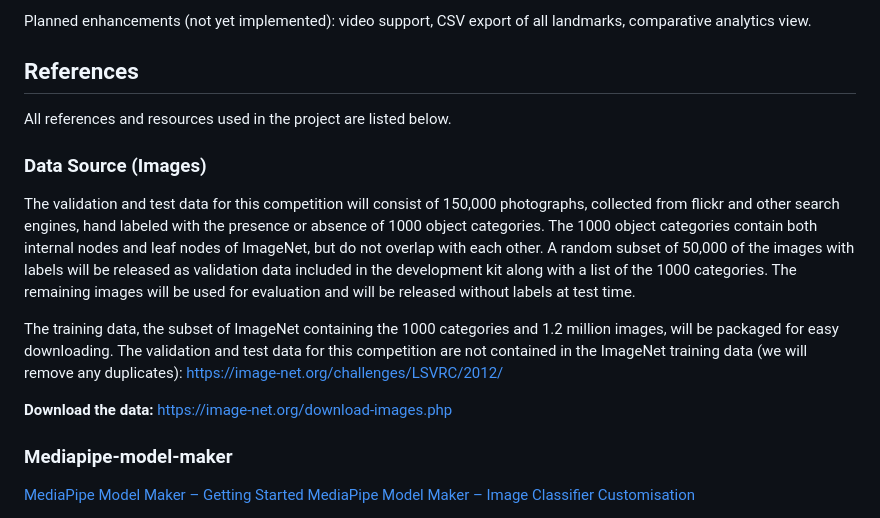
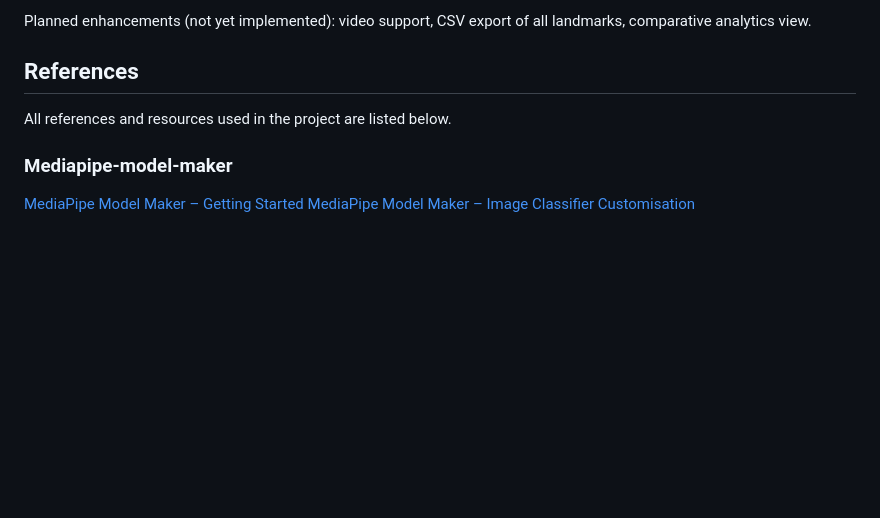
Before and after one commit to DrBenjamin/Dissertation, a Markdown page: README.md, the part around the change. GitHub-like rendering; blank space fills up the shorter version.

```diff
--- a/README.md
+++ b/README.md
@@ -256,15 +256,6 @@ Planned enhancements (not yet implemented): video support, CSV export of all lan
 
 All references and resources used in the project are listed below.
 
-### Data Source (Images)
-
-The validation and test data for this competition will consist of 150,000 photographs, collected from flickr and other search engines, hand labeled with the presence or absence of 1000 object categories. The 1000 object categories contain both internal nodes and leaf nodes of ImageNet, but do not overlap with each other. A random subset of 50,000 of the images with labels will be released as validation data included in the development kit along with a list of the 1000 categories. The remaining images will be used for evaluation and will be released without labels at test time.
-
-The training data, the subset of ImageNet containing the 1000 categories and 1.2 million images, will be packaged for easy downloading. The validation and test data for this competition are not contained in the ImageNet training data (we will remove any duplicates): https://image-net.org/challenges/LSVRC/2012/
-
-**Download the data:**
-https://image-net.org/download-images.php
-
 ### Mediapipe-model-maker
 
 [MediaPipe Model Maker – Getting Started](https://ai.google.dev/edge/mediapipe/solutions/model_maker#get_started)
```
